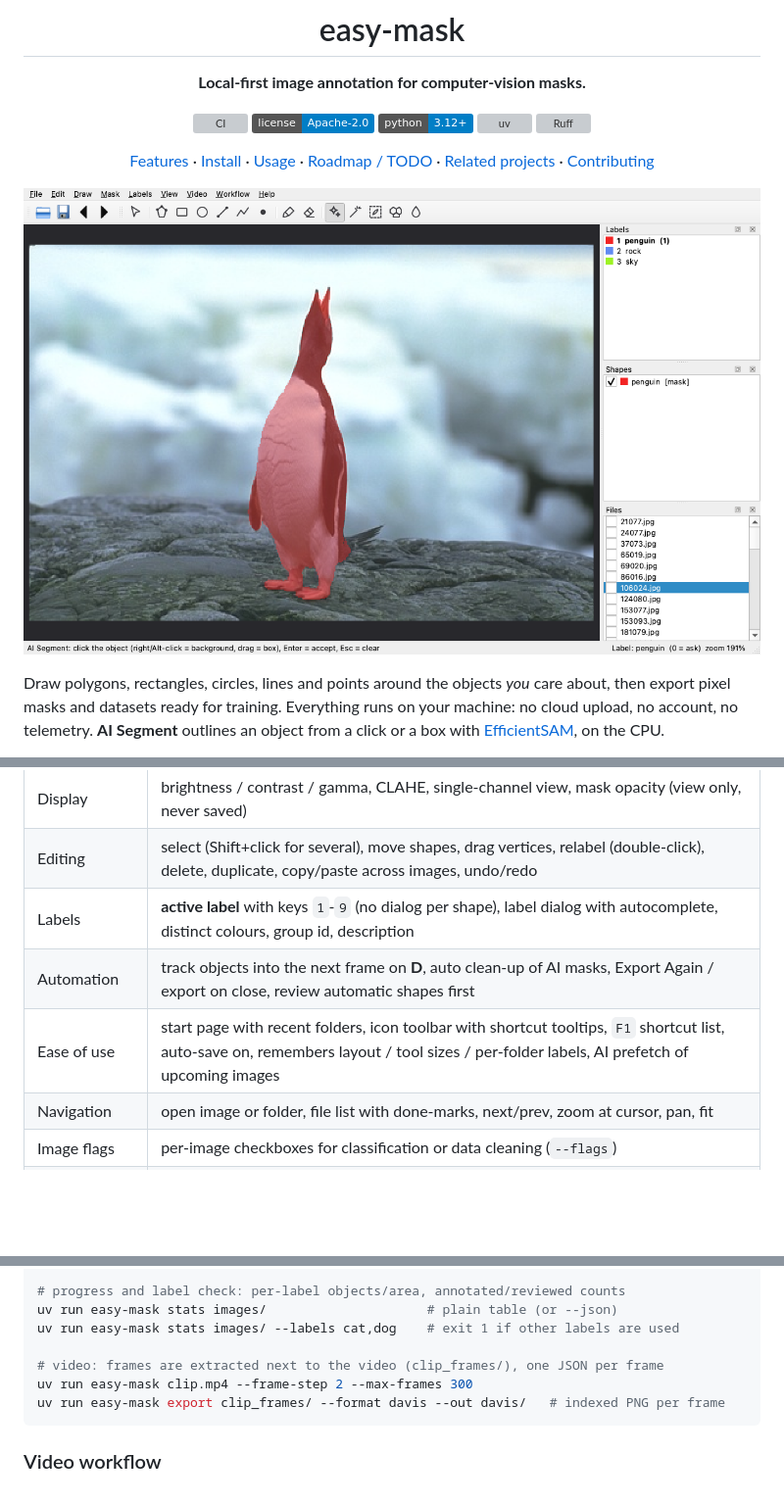
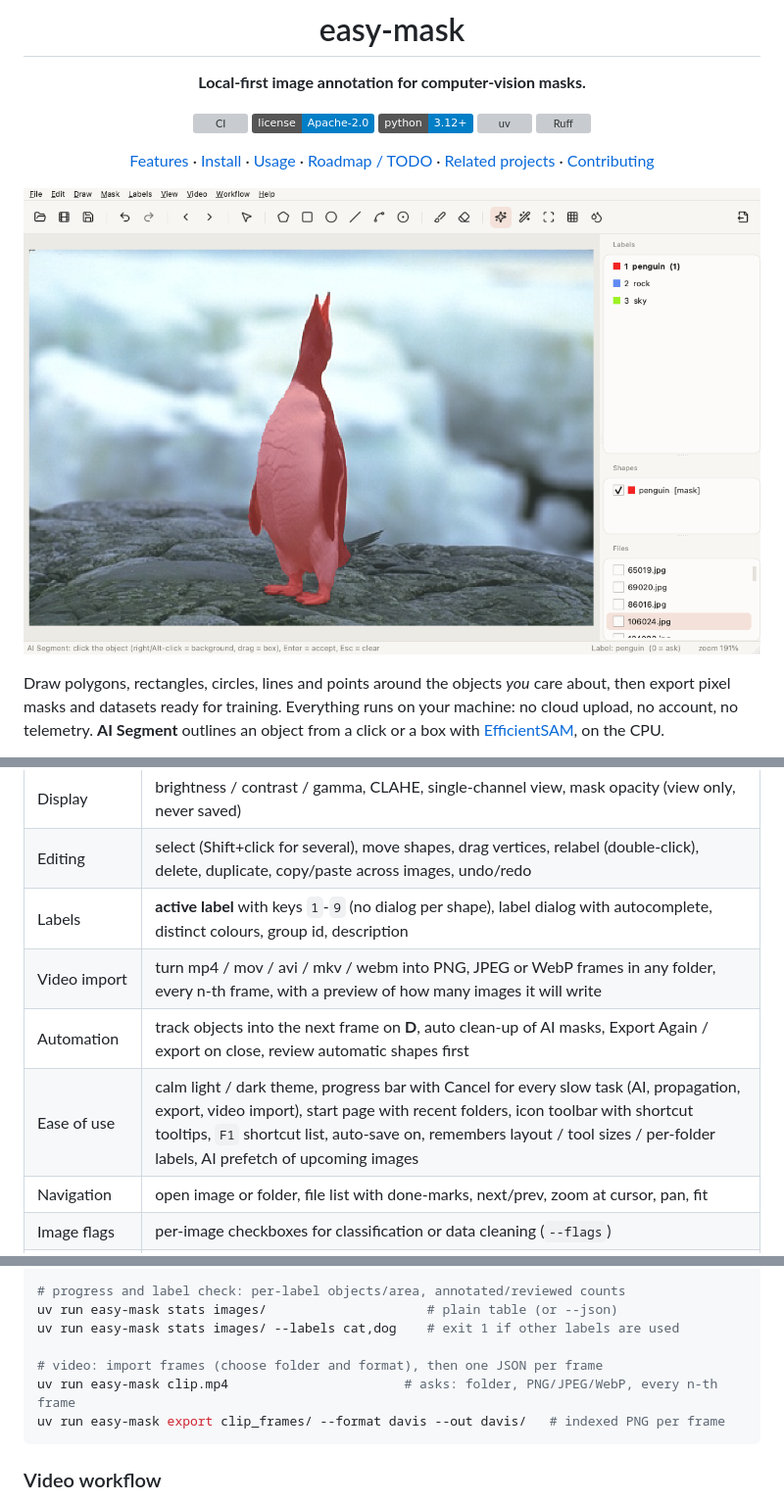
Before and after one commit to Dharun235/easy-mask, a Markdown page: README.md, 3 parts joined by grey strips. Shown at 98% size. GitHub-like rendering; pictures changed too: docs/screenshot.png; badges without logos; blank space fills up the shorter version; grey boxes are pictures that could not be loaded.

Commit message:
docs: progress, video import and theme in README, architecture, changelog
Co-Authored-By: Claude Opus 5.5 <noreply@anthropic.com>

````diff
--- a/README.md
+++ b/README.md
@@ -36,8 +36,9 @@ or a box with [EfficientSAM](https://github.com/yformer/EfficientSAM), on the CP
 | Display | brightness / contrast / gamma, CLAHE, single-channel view, mask opacity (view only, never saved) |
 | Editing | select (Shift+click for several), move shapes, drag vertices, relabel (double-click), delete, duplicate, copy/paste across images, undo/redo |
 | Labels | **active label** with keys `1`-`9` (no dialog per shape), label dialog with autocomplete, distinct colours, group id, description |
+| Video import | turn mp4 / mov / avi / mkv / webm into PNG, JPEG or WebP frames in any folder, every n-th frame, with a preview of how many images it will write |
 | Automation | track objects into the next frame on **D**, auto clean-up of AI masks, Export Again / export on close, review automatic shapes first |
-| Ease of use | start page with recent folders, icon toolbar with shortcut tooltips, `F1` shortcut list, auto-save on, remembers layout / tool sizes / per-folder labels, AI prefetch of upcoming images |
+| Ease of use | calm light / dark theme, progress bar with Cancel for every slow task (AI, propagation, export, video import), start page with recent folders, icon toolbar with shortcut tooltips, `F1` shortcut list, auto-save on, remembers layout / tool sizes / per-folder labels, AI prefetch of upcoming images |
 | Navigation | open image or folder, file list with done-marks, next/prev, zoom at cursor, pan, fit |
 | Image flags | per-image checkboxes for classification or data cleaning (`--flags`) |
 | Saving | one JSON per image next to the image or in `--output`, optional auto-save, crash-safe writes |
@@ -122,8 +123,8 @@ uv run easy-mask export images/ --format coco --rle --out dataset/  # masks as e
 uv run easy-mask stats images/                     # plain table (or --json)
 uv run easy-mask stats images/ --labels cat,dog    # exit 1 if other labels are used
 
-# video: frames are extracted next to the video (clip_frames/), one JSON per frame
-uv run easy-mask clip.mp4 --frame-step 2 --max-frames 300
+# video: import frames (choose folder and format), then one JSON per frame
+uv run easy-mask clip.mp4                       # asks: folder, PNG/JPEG/WebP, every n-th frame
 uv run easy-mask export clip_frames/ --format davis --out davis/   # indexed PNG per frame
 ```
 
````
Also changed, not shown: other parts of README.md (+1 -0 lines), CHANGELOG.md (+3 -0 lines), docs/architecture.md (+5 -1 lines).
